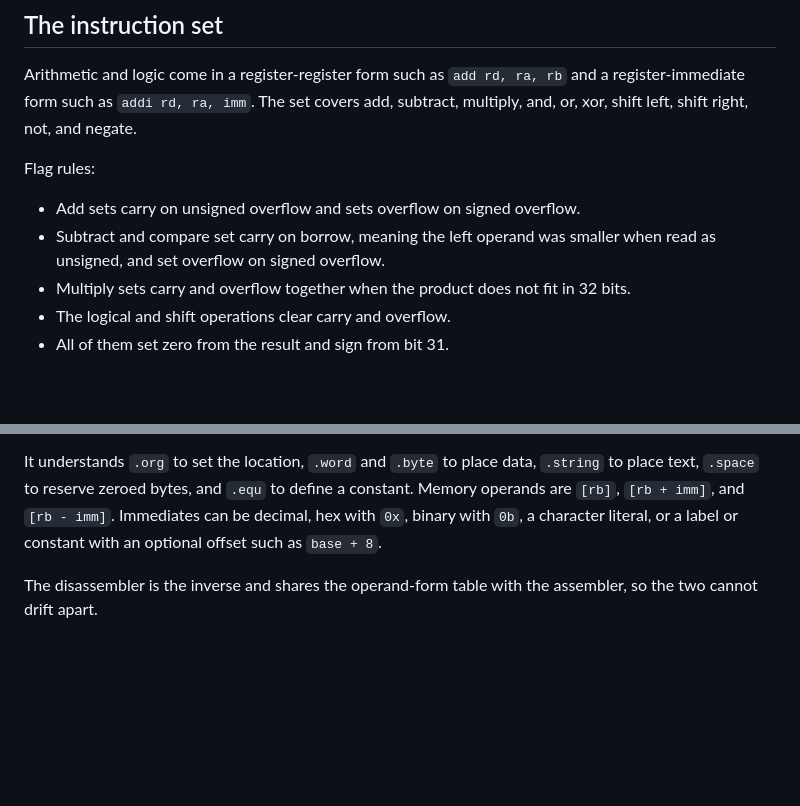
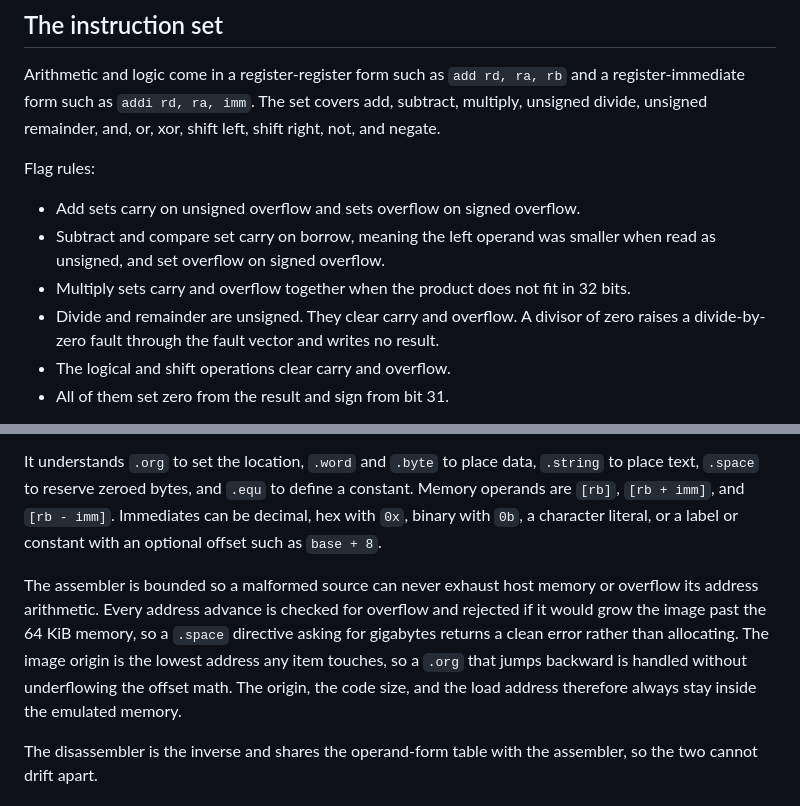
Before and after one commit to pavanchow/bedrock, a Markdown page: DESIGN.md, 2 parts joined by grey strips. GitHub-like rendering; blank space fills up the shorter version.

```diff
--- a/DESIGN.md
+++ b/DESIGN.md
@@ -51,7 +51,8 @@ discriminant, so a decoded opcode always re-encodes to the same byte.
 
 Arithmetic and logic come in a register-register form such as `add rd, ra, rb`
 and a register-immediate form such as `addi rd, ra, imm`. The set covers add,
-subtract, multiply, and, or, xor, shift left, shift right, not, and negate.
+subtract, multiply, unsigned divide, unsigned remainder, and, or, xor, shift
+left, shift right, not, and negate.
 
 Flag rules:
 
@@ -60,6 +61,9 @@ Flag rules:
   when read as unsigned, and set overflow on signed overflow.
 - Multiply sets carry and overflow together when the product does not fit in 32
   bits.
+- Divide and remainder are unsigned. They clear carry and overflow. A divisor of
+  zero raises a divide-by-zero fault through the fault vector and writes no
+  result.
 - The logical and shift operations clear carry and overflow.
 - All of them set zero from the result and sign from bit 31.
 
@@ -123,6 +138,14 @@ It understands `.org` to set the location, `.word` and `.byte` to place data,
 constant. Memory operands are `[rb]`, `[rb + imm]`, and `[rb - imm]`. Immediates
 can be decimal, hex with `0x`, binary with `0b`, a character literal, or a label
 or constant with an optional offset such as `base + 8`.
+
+The assembler is bounded so a malformed source can never exhaust host memory or
+overflow its address arithmetic. Every address advance is checked for overflow
+and rejected if it would grow the image past the 64 KiB memory, so a `.space`
+directive asking for gigabytes returns a clean error rather than allocating. The
+image origin is the lowest address any item touches, so a `.org` that jumps
+backward is handled without underflowing the offset math. The origin, the code
+size, and the load address therefore always stay inside the emulated memory.
 
 The disassembler is the inverse and shares the operand-form table with the
 assembler, so the two cannot drift apart.
```
Also changed, not shown: other parts of DESIGN.md (+35 -6 lines), README.md (+35 -9 lines).
